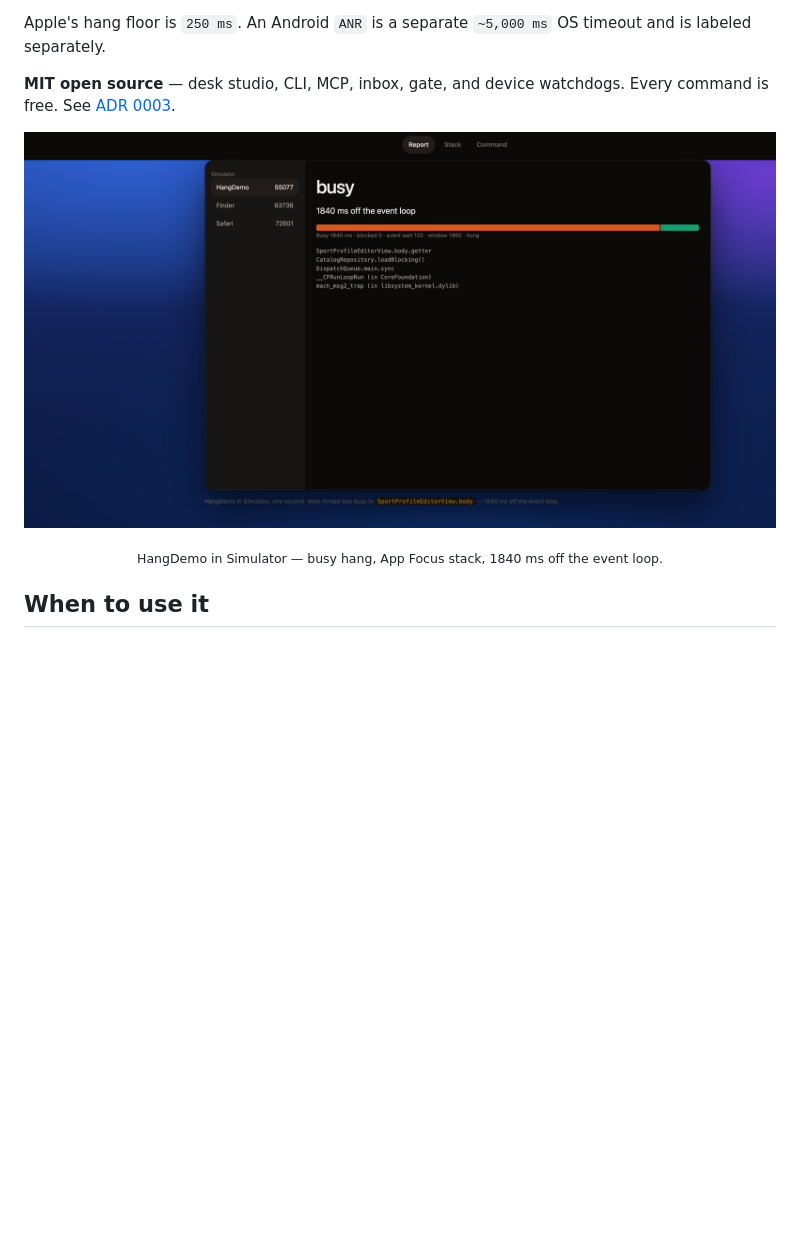
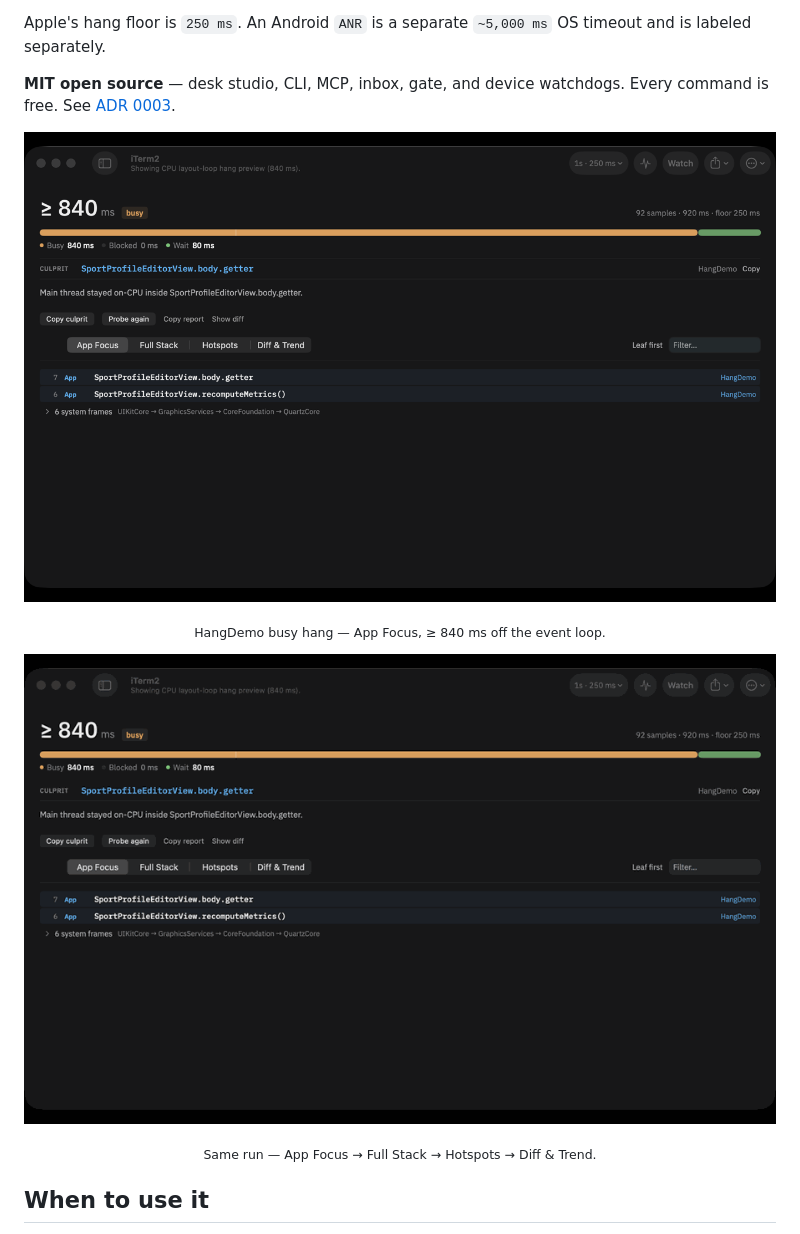
Before and after one commit to machugram/hangprobe, a Markdown page: README.md, the part around the change. GitHub-like rendering; pictures changed too: assets/screenshots/desk.png, assets/screenshots/inspect.gif (added); blank space fills up the shorter version.

Commit message:
Add live Hangprobe screenshots and inspector GIF for docs.
Replace mock site stage and Awtsyde showcase names with HangDemo captures so README and the marketing page show the real desk UI.

```diff
--- a/README.md
+++ b/README.md
@@ -12,7 +12,13 @@ Apple's hang floor is `250 ms`. An Android `ANR` is a separate `~5,000 ms` OS ti
   <img src="assets/screenshots/desk.png" alt="Hangprobe desk studio showing a busy hang in HangDemo" width="900" />
 </p>
 
-<p align="center"><sub>HangDemo in Simulator — busy hang, App Focus stack, 1840 ms off the event loop.</sub></p>
+<p align="center"><sub>HangDemo busy hang — App Focus, ≥ 840 ms off the event loop.</sub></p>
+
+<p align="center">
+  <img src="assets/screenshots/inspect.gif" alt="Hangprobe inspector cycling App Focus, Full Stack, Hotspots, and Diff and Trend" width="900" />
+</p>
+
+<p align="center"><sub>Same run — App Focus → Full Stack → Hotspots → Diff & Trend.</sub></p>
 
 ## When to use it
 
```
Also changed, not shown: assets/screenshots/diff.png (added), assets/screenshots/hotspots.png (added), assets/screenshots/stack.png, 2 other files.
